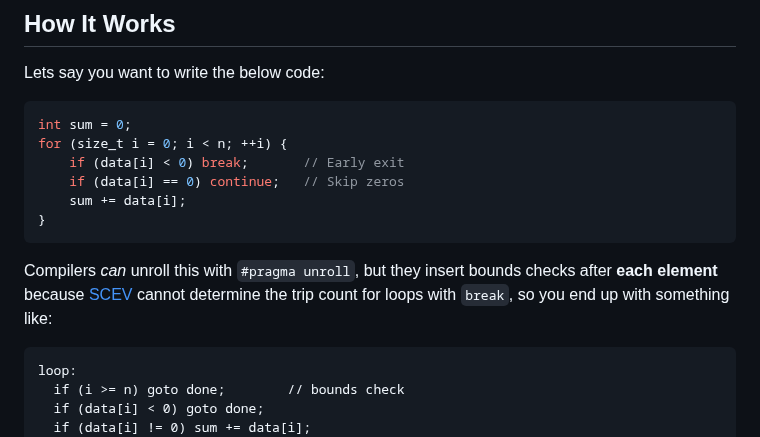
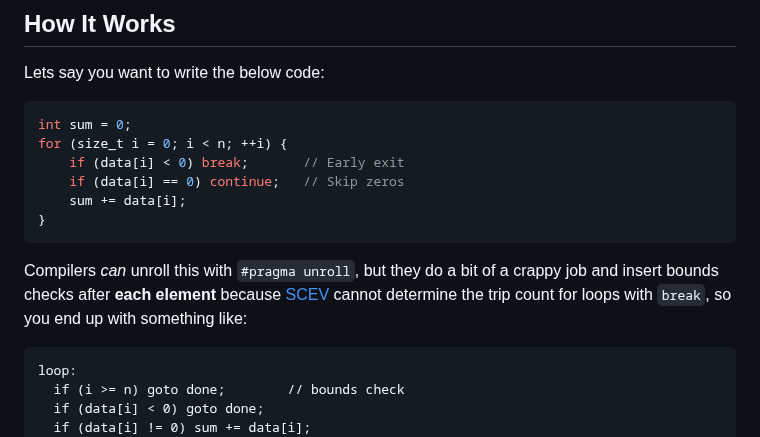
Before and after one commit to mattyv/ilp_for, a Markdown page: README.md, the part around the change. Drawn GitHub-style.

Commit message:
Improve wording on compiler unrolling explanation
Clarified the explanation of compiler behavior with loop unrolling.

````diff
--- a/README.md
+++ b/README.md
@@ -24,7 +24,7 @@ for (size_t i = 0; i < n; ++i) {
 }
 ```
 
-Compilers *can* unroll this with `#pragma unroll`, but they insert bounds checks after **each element** because [SCEV](https://llvm.org/devmtg/2018-04/slides/Absar-ScalarEvolution.pdf) cannot determine the trip count for loops with `break`,  so you end up with something like:
+Compilers *can* unroll this with `#pragma unroll`, but they do a bit of a crappy job and insert bounds checks after **each element** because [SCEV](https://llvm.org/devmtg/2018-04/slides/Absar-ScalarEvolution.pdf) cannot determine the trip count for loops with `break`,  so you end up with something like:
 
 ```
 loop:
````
